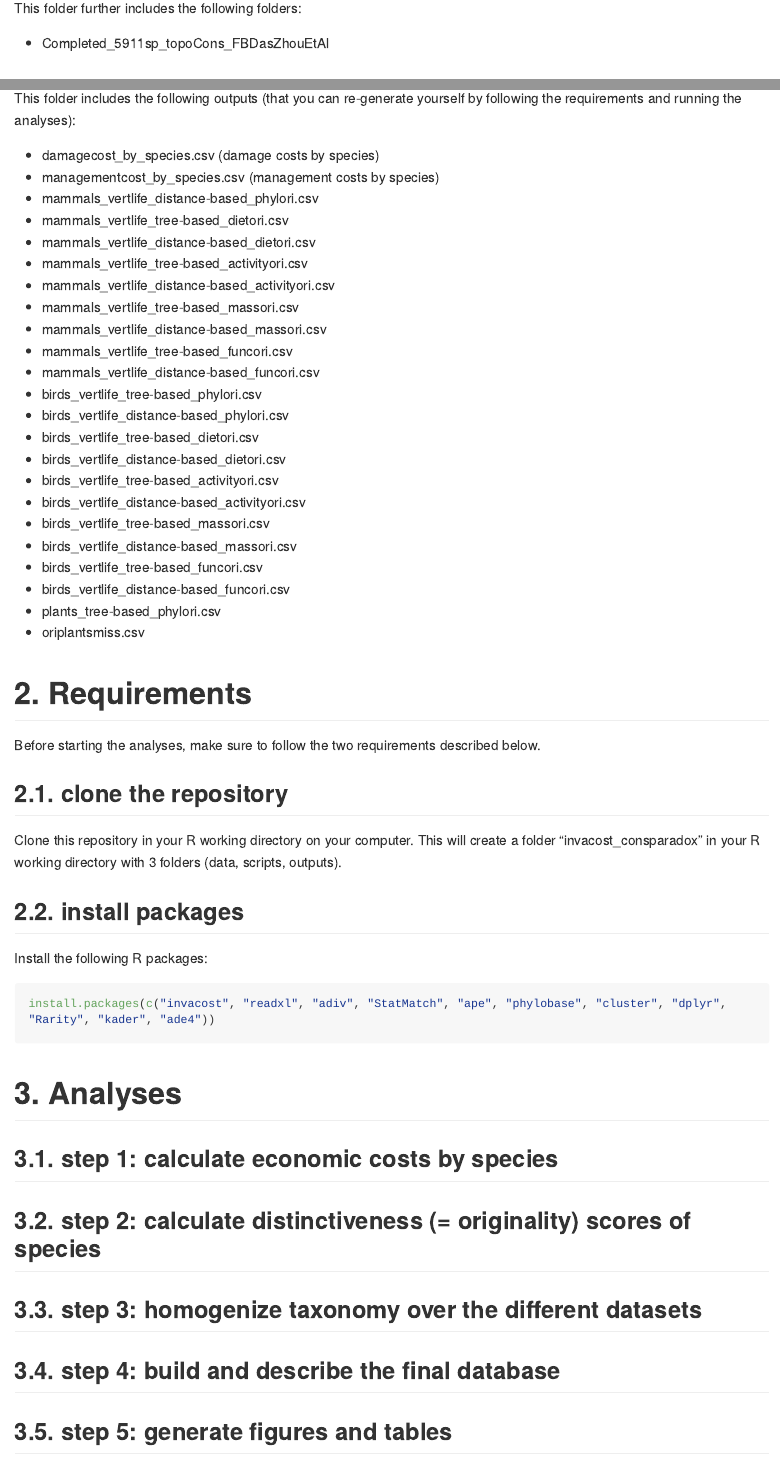
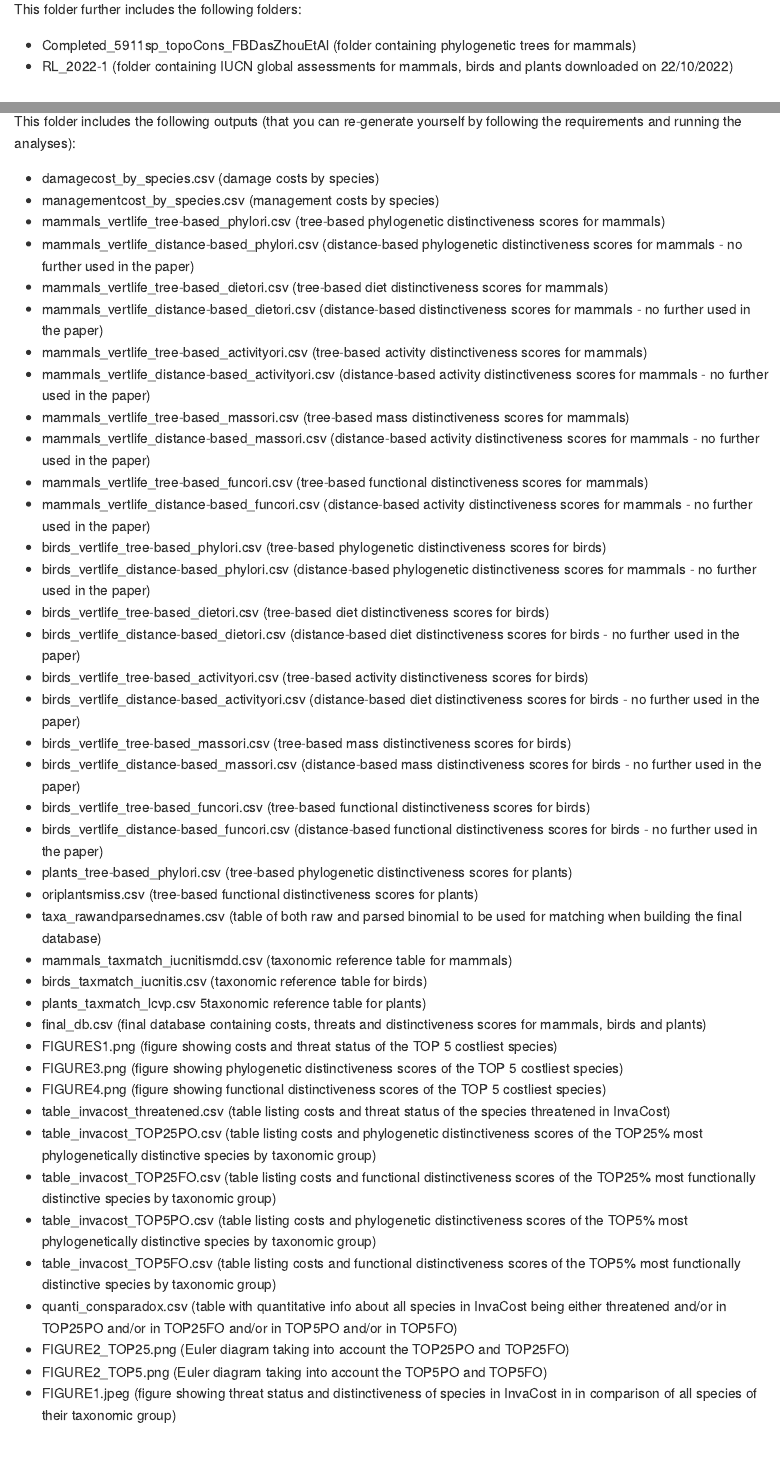
Before and after one commit to MarineRobuchon/invacost_consparadox, an R Markdown document (README.Rmd): the page in a window 1100 px wide, from 1100 px down before the commit and from 1060 px down after it, so that both start at the same text, and a second part further down, joined at a grey line. Rendered offline with R 4.5, knitr and Pandoc, with nearby package versions; long lines of code are wrapped.

Commit message:
Update of the readme

````diff
--- a/README.Rmd
+++ b/README.Rmd
@@ -31,7 +29,8 @@
 
 This folder further includes the following folders:
 
-+ Completed_5911sp_topoCons_FBDasZhouEtAl
++ Completed_5911sp_topoCons_FBDasZhouEtAl (folder containing phylogenetic trees for mammals)
++ RL_2022-1 (folder containing IUCN global assessments for mammals, birds and plants downloaded on 22/10/2022)
 
 ## 1.2. scripts
 This folder includes the following scripts:
@@ -48,28 +47,45 @@
 
 + damagecost_by_species.csv (damage costs by species)
 + managementcost_by_species.csv (management costs by species)
-+ mammals_vertlife_distance-based_phylori.csv
-+ mammals_vertlife_tree-based_dietori.csv
-+ mammals_vertlife_distance-based_dietori.csv
-+ mammals_vertlife_tree-based_activityori.csv
-+ mammals_vertlife_distance-based_activityori.csv
-+ mammals_vertlife_tree-based_massori.csv
-+ mammals_vertlife_distance-based_massori.csv
-+ mammals_vertlife_tree-based_funcori.csv
-+ mammals_vertlife_distance-based_funcori.csv
-+ birds_vertlife_tree-based_phylori.csv
-+ birds_vertlife_distance-based_phylori.csv
-+ birds_vertlife_tree-based_dietori.csv
-+ birds_vertlife_distance-based_dietori.csv
-+ birds_vertlife_tree-based_activityori.csv
-+ birds_vertlife_distance-based_activityori.csv
-+ birds_vertlife_tree-based_massori.csv
-+ birds_vertlife_distance-based_massori.csv
-+ birds_vertlife_tree-based_funcori.csv
-+ birds_vertlife_distance-based_funcori.csv
-+ plants_tree-based_phylori.csv
-+ oriplantsmiss.csv
-
++ mammals_vertlife_tree-based_phylori.csv (tree-based phylogenetic distinctiveness scores for mammals)
++ mammals_vertlife_distance-based_phylori.csv (distance-based phylogenetic distinctiveness scores for mammals - no further used in the paper)
++ mammals_vertlife_tree-based_dietori.csv (tree-based diet distinctiveness scores for mammals)
++ mammals_vertlife_distance-based_dietori.csv (distance-based distinctiveness scores for mammals - no further used in the paper)
++ mammals_vertlife_tree-based_activityori.csv (tree-based activity distinctiveness scores for mammals)
++ mammals_vertlife_distance-based_activityori.csv (distance-based activity distinctiveness scores for mammals - no further used in the paper)
++ mammals_vertlife_tree-based_massori.csv (tree-based mass distinctiveness scores for mammals)
++ mammals_vertlife_distance-based_massori.csv (distance-based activity distinctiveness scores for mammals - no further used in the paper)
++ mammals_vertlife_tree-based_funcori.csv (tree-based functional distinctiveness scores for mammals)
++ mammals_vertlife_distance-based_funcori.csv (distance-based activity distinctiveness scores for mammals - no further used in the paper)
++ birds_vertlife_tree-based_phylori.csv (tree-based phylogenetic distinctiveness scores for birds)
++ birds_vertlife_distance-based_phylori.csv (distance-based phylogenetic distinctiveness scores for mammals - no further used in the paper)
++ birds_vertlife_tree-based_dietori.csv (tree-based diet distinctiveness scores for birds)
++ birds_vertlife_distance-based_dietori.csv (distance-based diet distinctiveness scores for birds - no further used in the paper)
++ birds_vertlife_tree-based_activityori.csv (tree-based activity distinctiveness scores for birds)
++ birds_vertlife_distance-based_activityori.csv (distance-based diet distinctiveness scores for birds - no further used in the paper)
++ birds_vertlife_tree-based_massori.csv (tree-based mass distinctiveness scores for birds)
++ birds_vertlife_distance-based_massori.csv (distance-based mass distinctiveness scores for birds - no further used in the paper)
++ birds_vertlife_tree-based_funcori.csv (tree-based functional distinctiveness scores for birds)
++ birds_vertlife_distance-based_funcori.csv (distance-based functional distinctiveness scores for birds - no further used in the paper)
++ plants_tree-based_phylori.csv (tree-based phylogenetic distinctiveness scores for plants)
++ oriplantsmiss.csv (tree-based functional distinctiveness scores for plants)
++ taxa_rawandparsednames.csv (table of both raw and parsed binomial to be used for matching when building the final database)
++ mammals_taxmatch_iucnitismdd.csv (taxonomic reference table for mammals)
++ birds_taxmatch_iucnitis.csv (taxonomic reference table for birds)
++ plants_taxmatch_lcvp.csv 5taxonomic reference table for plants)
++ final_db.csv (final database containing costs, threats and distinctiveness scores for mammals, birds and plants)
++ FIGURES1.png (figure showing costs and threat status of the TOP 5 costliest species)
++ FIGURE3.png (figure showing phylogenetic distinctiveness scores of the TOP 5 costliest species)
++ FIGURE4.png (figure showing functional distinctiveness scores of the TOP 5 costliest species)
++ table_invacost_threatened.csv (table listing costs and threat status of the species threatened in InvaCost)
++ table_invacost_TOP25PO.csv (table listing costs and phylogenetic distinctiveness scores of the TOP25% most phylogenetically distinctive species by taxonomic group)
++ table_invacost_TOP25FO.csv (table listing costs and functional distinctiveness scores of the TOP25% most functionally distinctive species by taxonomic group)
++ table_invacost_TOP5PO.csv (table listing costs and phylogenetic distinctiveness scores of the TOP5% most phylogenetically distinctive species by taxonomic group)
++ table_invacost_TOP5FO.csv (table listing costs and functional distinctiveness scores of the TOP5% most functionally distinctive species by taxonomic group)
++ quanti_consparadox.csv (table with quantitative info about all species in InvaCost being either threatened and/or in TOP25PO and/or in TOP25FO and/or in TOP5PO and/or in TOP5FO)
++ FIGURE2_TOP25.png (Euler diagram taking into account the TOP25PO and TOP25FO)
++ FIGURE2_TOP5.png (Euler diagram taking into account the TOP5PO and TOP5FO)
++ FIGURE1.jpeg (figure showing threat status and distinctiveness of species in InvaCost in in comparison of all species of their taxonomic group)
 
 
 
@@ -83,4 +99,3 @@
 Install the following R packages:
 
 ```{r required, eval = FALSE}
-install.packages(c("invacost", "readxl", "adiv", "StatMatch", "ape", "phylobase", "cluster", "dplyr", "Rarity", "kader", "ade4"))
````
Also changed, not shown: scripts/01_costs_by_species.R (+1 -1 lines), scripts/03_homogenise_taxo.R (+1 -1 lines), scripts/05_analyses_figures_tables.R (+1 -1 lines), README.md, README.Rmd (34 more changed lines).
